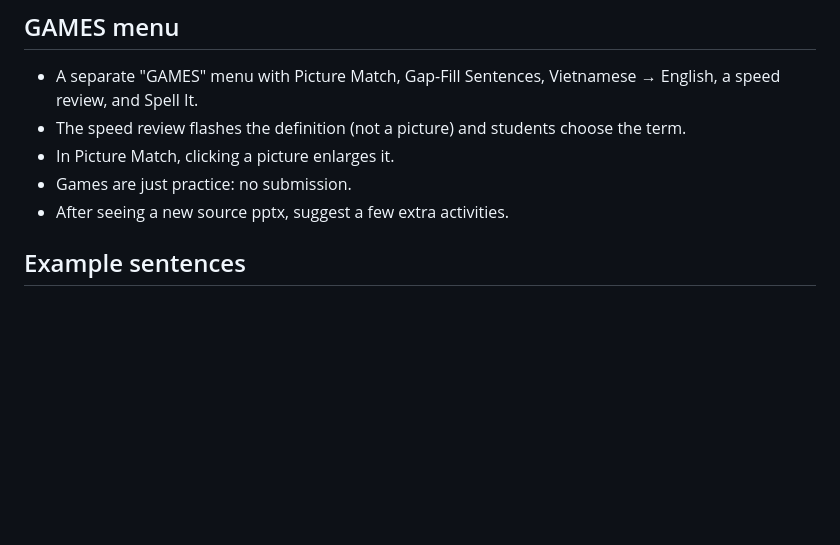
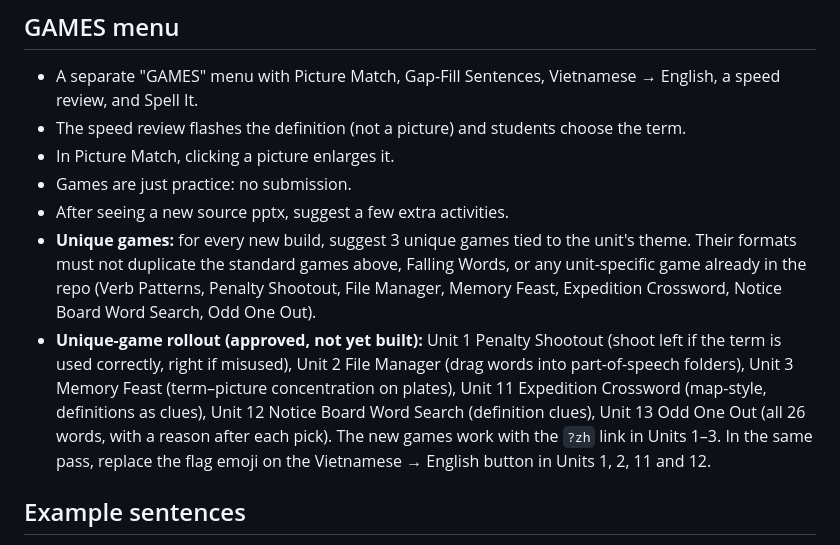
Before and after one commit to MrRich-AI/VOCAB, a Markdown page: CLAUDE.md, the part around the change. Rendered like a GitHub page; blank space fills up the shorter version.

Commit message:
CLAUDE.md: suggest 3 unique games per VOCAB build; record approved unique-game rollout
Co-Authored-By: Claude Opus 5.5 <noreply@anthropic.com>
Claude-Session: https://claude.ai/code/session_011KjZXyFoi8xP6vbENbmAvg

```diff
--- a/CLAUDE.md
+++ b/CLAUDE.md
@@ -68,6 +68,8 @@ These rules are kept in sync with the "CONVERT | VOCAB | BASIC HTML Builds" Proj
 - In Picture Match, clicking a picture enlarges it.
 - Games are just practice: no submission.
 - After seeing a new source pptx, suggest a few extra activities.
+- **Unique games:** for every new build, suggest 3 unique games tied to the unit's theme. Their formats must not duplicate the standard games above, Falling Words, or any unit-specific game already in the repo (Verb Patterns, Penalty Shootout, File Manager, Memory Feast, Expedition Crossword, Notice Board Word Search, Odd One Out).
+- **Unique-game rollout (approved, not yet built):** Unit 1 Penalty Shootout (shoot left if the term is used correctly, right if misused), Unit 2 File Manager (drag words into part-of-speech folders), Unit 3 Memory Feast (term–picture concentration on plates), Unit 11 Expedition Crossword (map-style, definitions as clues), Unit 12 Notice Board Word Search (definition clues), Unit 13 Odd One Out (all 26 words, with a reason after each pick). The new games work with the `?zh` link in Units 1–3. In the same pass, replace the flag emoji on the Vietnamese → English button in Units 1, 2, 11 and 12.
 
 ## Example sentences
 - New example sentences connect to Vietnamese culture rather than the grammar lessons.
```
